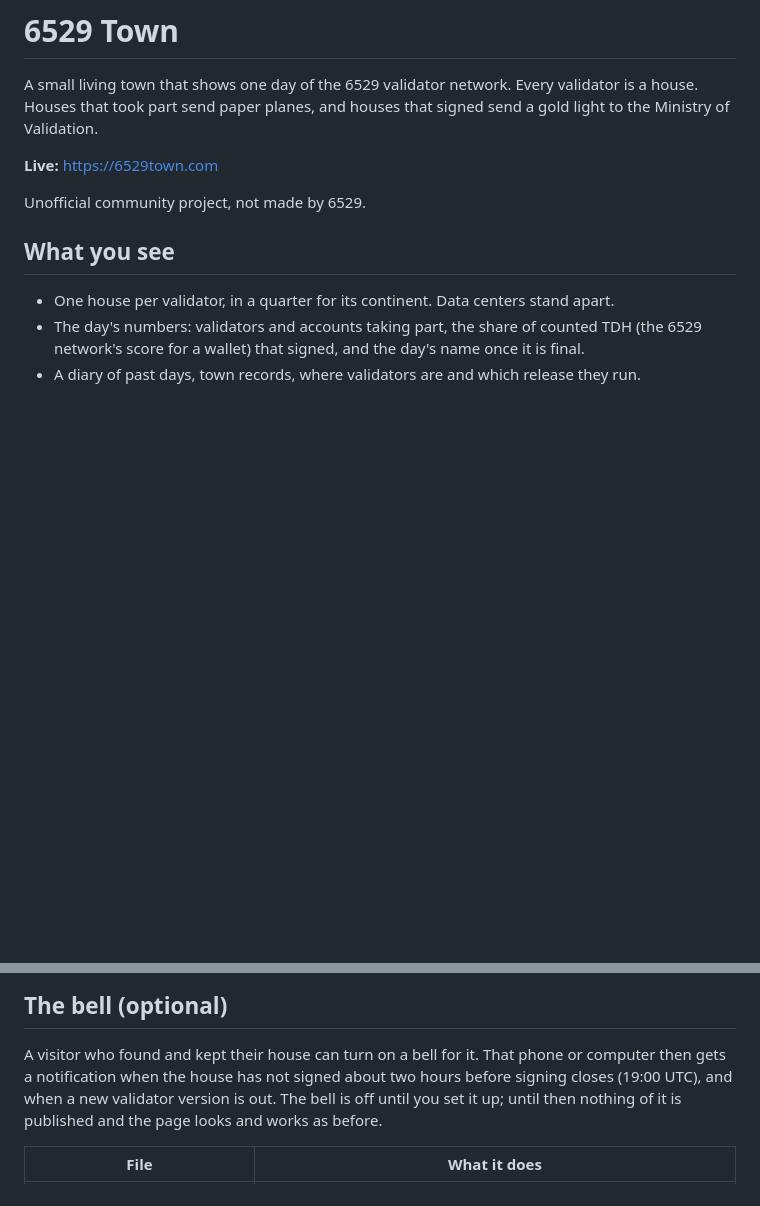
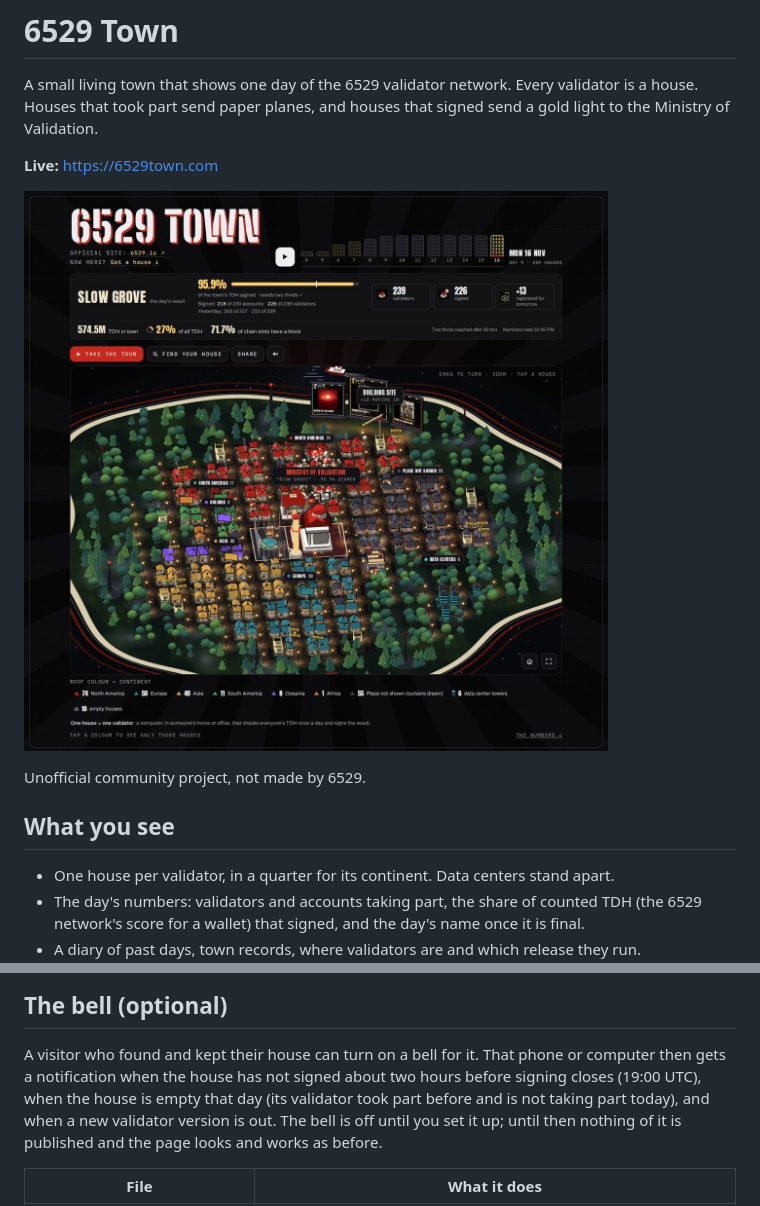
Before and after one commit to Rooaraak/6529town, a Markdown page: README.md, 2 parts joined by grey strips. Drawn GitHub-style; pictures changed too: docs/town.jpg (added); blank space fills up the shorter version.

Commit message:
Readme: a picture of the town, and the bell's third alert
Adds one picture of the live town under the link, and names the alert for a
house that is empty that day next to the two the bell part already listed.

Co-Authored-By: Claude <noreply@anthropic.com>
Claude-Session: https://claude.ai/code/session_015rD2jHqfSea6ESyTbCoYA9

```diff
--- a/README.md
+++ b/README.md
@@ -4,6 +4,8 @@ A small living town that shows one day of the 6529 validator network. Every vali
 took part send paper planes, and houses that signed send a gold light to the Ministry of Validation.
 
 **Live:** https://6529town.com
+
+![6529 Town on 16 Nov 2026, the day named "Slow Grove": 239 houses, one per validator](docs/town.jpg)
 
 Unofficial community project, not made by 6529.
 
@@ -156,8 +158,9 @@ with `git status` that `raw/`, `data/`, `config.env` and `leak-extra.txt` are no
 ## The bell (optional)
 
 A visitor who found and kept their house can turn on a bell for it. That phone or computer then gets a
-notification when the house has not signed about two hours before signing closes (19:00 UTC), and when a new
-validator version is out. The bell is off until you set it up; until then nothing of it is published and the page
+notification when the house has not signed about two hours before signing closes (19:00 UTC), when the house is
+empty that day (its validator took part before and is not taking part today), and when a new validator version is
+out. The bell is off until you set it up; until then nothing of it is published and the page
 looks and works as before.
 
 | File | What it does |
```
